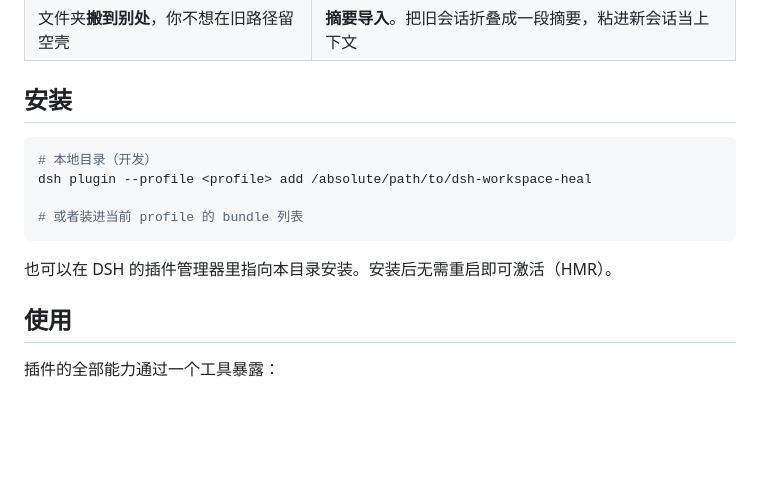
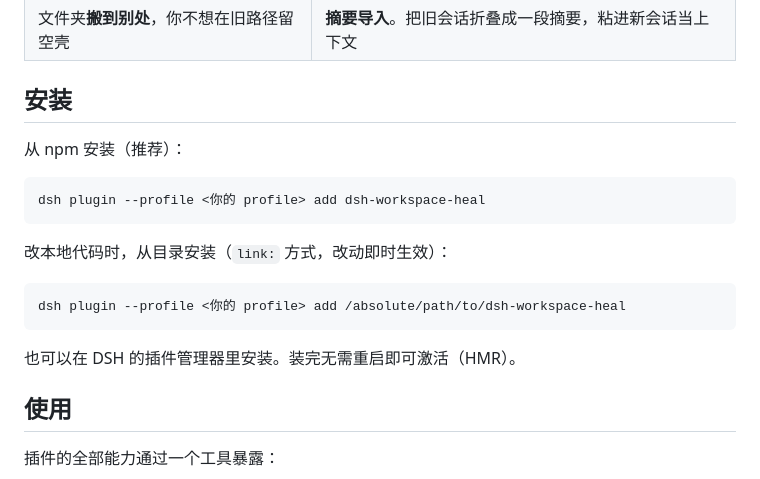
Before and after one commit to nlflora/dsh-workspace-heal, a Markdown page: README.md, the part around the change. Rendered like a GitHub page; blank space fills up the shorter version.

Commit message:
docs: point install section at the published npm package

````diff
--- a/README.md
+++ b/README.md
@@ -17,14 +17,19 @@ DSH 按「会话头里的 `cwd`」把会话归属到工作区。文件夹被改
 
 ## 安装
 
+从 npm 安装（推荐）：
+
 ```bash
-# 本地目录（开发）
-dsh plugin --profile <profile> add /absolute/path/to/dsh-workspace-heal
-
-# 或者装进当前 profile 的 bundle 列表
+dsh plugin --profile <你的 profile> add dsh-workspace-heal
 ```
 
-也可以在 DSH 的插件管理器里指向本目录安装。安装后无需重启即可激活（HMR）。
+改本地代码时，从目录安装（`link:` 方式，改动即时生效）：
+
+```bash
+dsh plugin --profile <你的 profile> add /absolute/path/to/dsh-workspace-heal
+```
+
+也可以在 DSH 的插件管理器里安装。装完无需重启即可激活（HMR）。
 
 ## 使用
 
````
